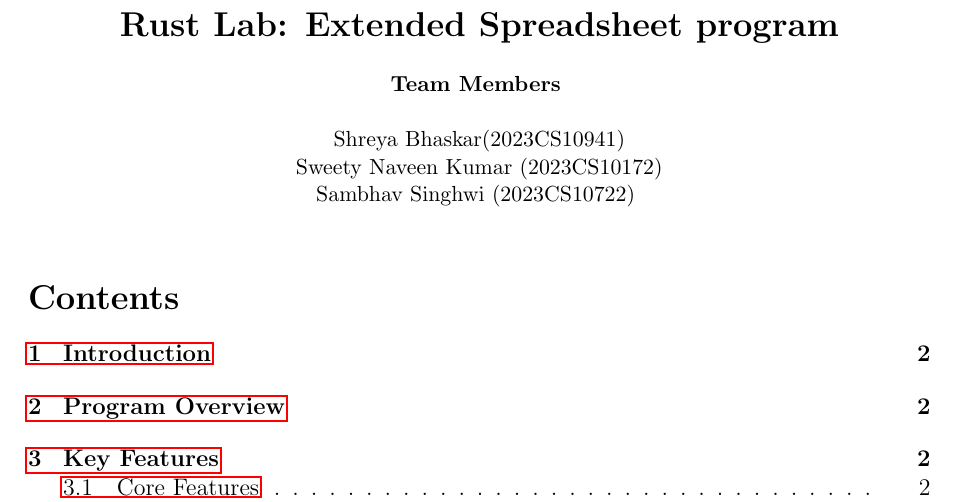
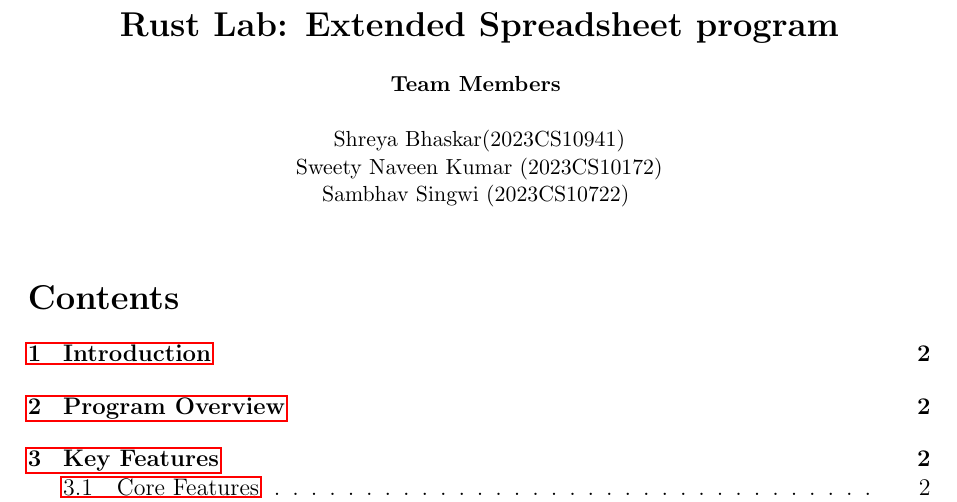
Before and after one commit to sweek10/COP290-Rust-project, a LaTeX document (report.tex): part of page 1 of 8, cut so that both start at the same text. Compiled offline with pdfLaTeX.

Commit message:
Update report.tex

```diff
--- a/report.tex
+++ b/report.tex
@@ -18,7 +18,7 @@
 \vspace{0.5cm}
 \\Shreya Bhaskar(2023CS10941)
 \\Sweety Naveen Kumar (2023CS10172)
-\\Sambhav Singhwi (2023CS10722)
+\\Sambhav Singwi (2023CS10722)
 \vspace{0.5cm}
 \end{center}
 
```
